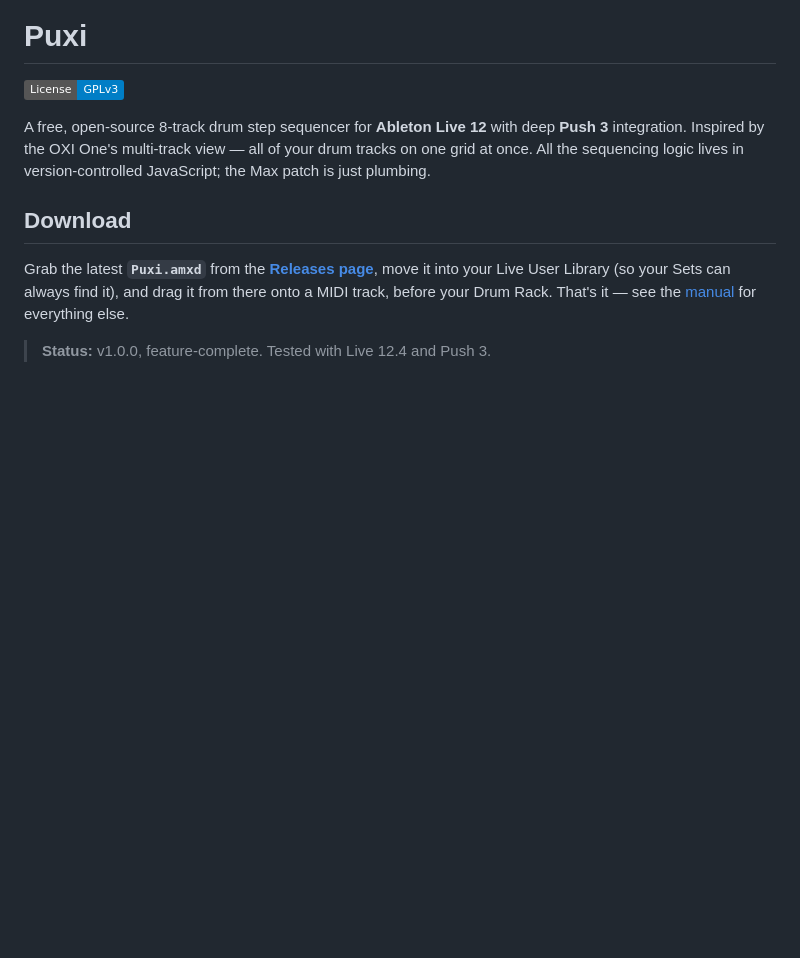
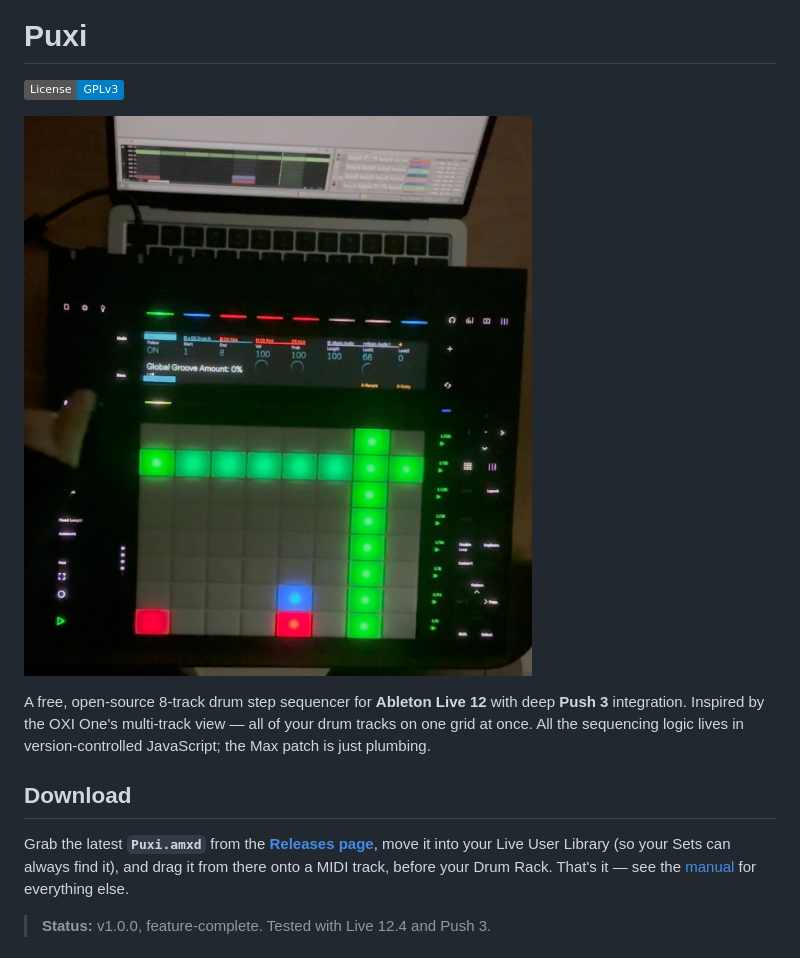
Before and after one commit to mefecit/puxi, a Markdown page: README.md, the part around the change. GitHub-like rendering; pictures changed too: docs/images/puxi-push3.jpg (added); badges without logos; blank space fills up the shorter version.

Commit message:
README: add a photo of Puxi on Push 3

```diff
--- a/README.md
+++ b/README.md
@@ -1,6 +1,8 @@
 # Puxi
 
 [![License: GPL v3](https://img.shields.io/badge/License-GPLv3-blue.svg)](LICENSE)
+
+![Puxi running on a Push 3: the eight encoders on the display, the pattern on the pads](docs/images/puxi-push3.jpg)
 
 A free, open-source 8-track drum step sequencer for **Ableton Live 12** with deep
 **Push 3** integration. Inspired by the OXI One's multi-track view — all of your
```
